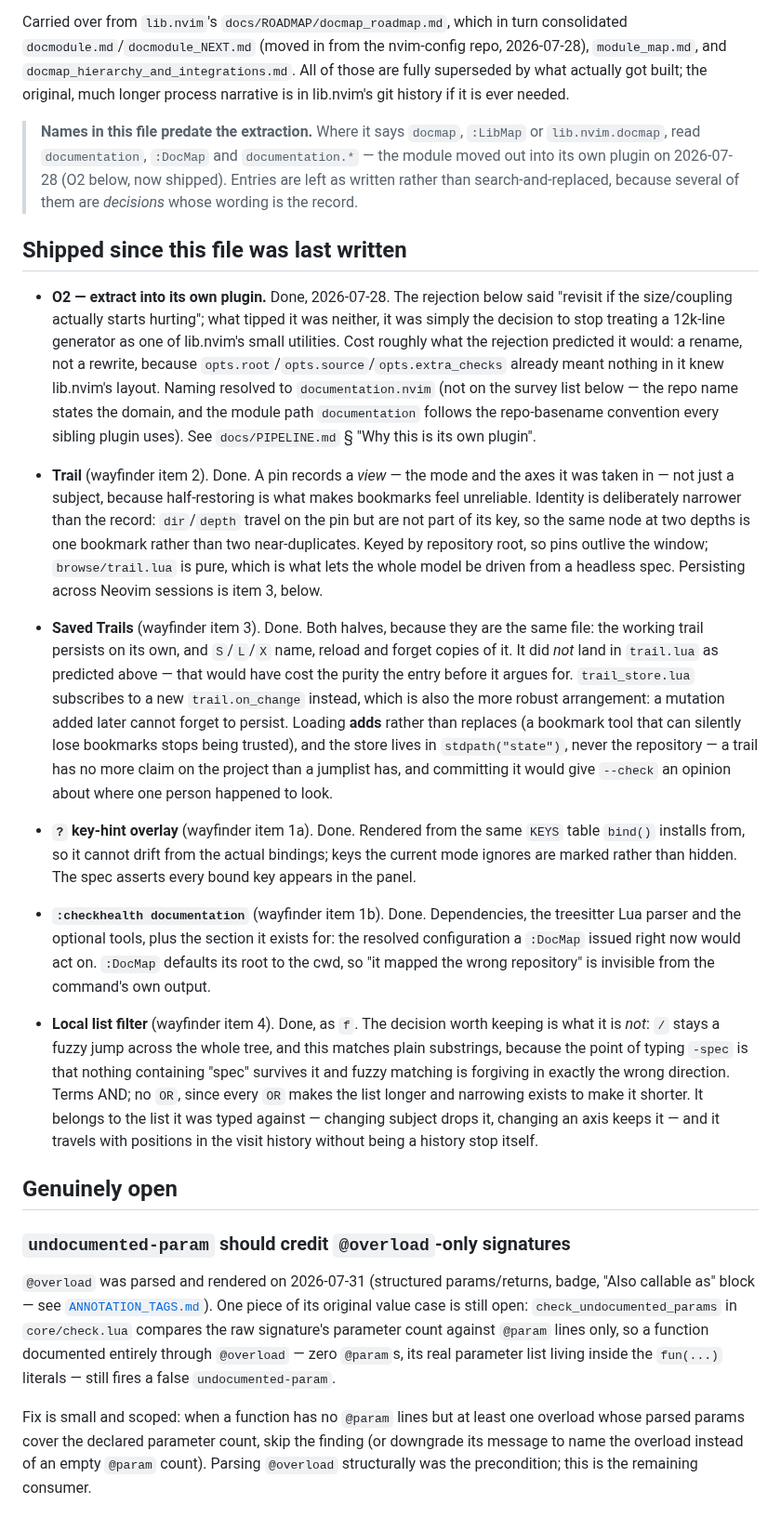
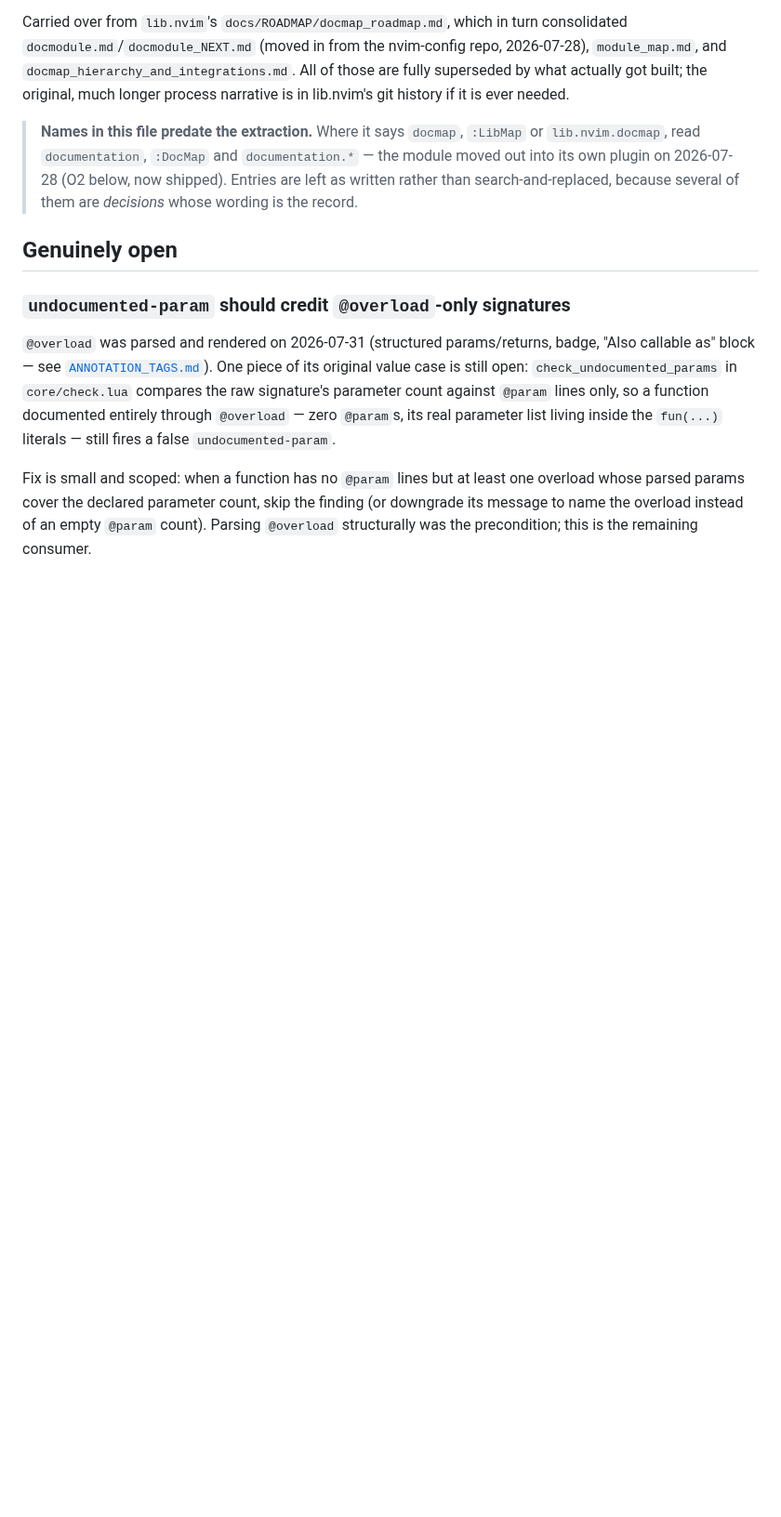
Before and after one commit to StefanBartl/documentation.nvim, a Markdown page: docs/ROADMAP/ROADMAP.md, the part around the change. Shown at 93% size. Rendered like a GitHub page; blank space fills up the shorter version.

Commit message:
docs: remove duplicate shipped-items section from ROADMAP.md
The "Shipped since this file was last written" block (O2 extraction,
Trail, Saved Trails, ? key-hint overlay, :checkhealth, local list
filter) was a leftover from before FEATURES.md existed -- all six are
already recorded there in full, dated 2026-07-28. ROADMAP.md now holds
only what is genuinely still open, matching the convention its own
header already states.

```diff
--- a/docs/ROADMAP/ROADMAP.md
+++ b/docs/ROADMAP/ROADMAP.md
@@ -20,57 +20,6 @@ lib.nvim's git history if it is ever needed.
 > (O2 below, now shipped). Entries are left as written rather than
 > search-and-replaced, because several of them are *decisions* whose wording
 > is the record.
-
-## Shipped since this file was last written
-
-- **O2 — extract into its own plugin.** Done, 2026-07-28. The rejection below
-  said "revisit if the size/coupling actually starts hurting"; what tipped it
-  was neither, it was simply the decision to stop treating a 12k-line
-  generator as one of lib.nvim's small utilities. Cost roughly what the
-  rejection predicted it would: a rename, not a rewrite, because
-  `opts.root`/`opts.source`/`opts.extra_checks` already meant nothing in it
-  knew lib.nvim's layout. Naming resolved to `documentation.nvim` (not on the
-  survey list below — the repo name states the domain, and the module path
-  `documentation` follows the repo-basename convention every sibling plugin
-  uses). See `docs/PIPELINE.md` § "Why this is its own plugin".
-- **Trail** (wayfinder item 2). Done. A pin records a *view* — the mode and
-  the axes it was taken in — not just a subject, because half-restoring is
-  what makes bookmarks feel unreliable. Identity is deliberately narrower
-  than the record: `dir`/`depth` travel on the pin but are not part of its
-  key, so the same node at two depths is one bookmark rather than two
-  near-duplicates. Keyed by repository root, so pins outlive the window;
-  `browse/trail.lua` is pure, which is what lets the whole model be driven
-  from a headless spec. Persisting across Neovim sessions is item 3, below.
-- **Saved Trails** (wayfinder item 3). Done. Both halves, because they are
-  the same file: the working trail persists on its own, and `S`/`L`/`X`
-  name, reload and forget copies of it. It did *not* land in `trail.lua` as
-  predicted above — that would have cost the purity the entry before it
-  argues for. `trail_store.lua` subscribes to a new `trail.on_change`
-  instead, which is also the more robust arrangement: a mutation added later
-  cannot forget to persist. Loading **adds** rather than replaces (a
-  bookmark tool that can silently lose bookmarks stops being trusted), and
-  the store lives in `stdpath("state")`, never the repository — a trail has
-  no more claim on the project than a jumplist has, and committing it would
-  give `--check` an opinion about where one person happened to look.
-- **`?` key-hint overlay** (wayfinder item 1a). Done. Rendered from the same
-  `KEYS` table `bind()` installs from, so it cannot drift from the actual
-  bindings; keys the current mode ignores are marked rather than hidden. The
-  spec asserts every bound key appears in the panel.
-- **`:checkhealth documentation`** (wayfinder item 1b). Done. Dependencies,
-  the treesitter Lua parser and the optional tools, plus the section it exists
-  for: the resolved configuration a `:DocMap` issued right now would act on.
-  `:DocMap` defaults its root to the cwd, so "it mapped the wrong repository"
-  is invisible from the command's own output.
-
-- **Local list filter** (wayfinder item 4). Done, as `f`. The decision worth
-  keeping is what it is *not*: `/` stays a fuzzy jump across the whole tree,
-  and this matches plain substrings, because the point of typing `-spec` is
-  that nothing containing "spec" survives it and fuzzy matching is forgiving
-  in exactly the wrong direction. Terms AND; no `OR`, since every `OR` makes
-  the list longer and narrowing exists to make it shorter. It belongs to the
-  list it was typed against — changing subject drops it, changing an axis
-  keeps it — and it travels with positions in the visit history without
-  being a history stop itself.
 
 ## Genuinely open
 
```
